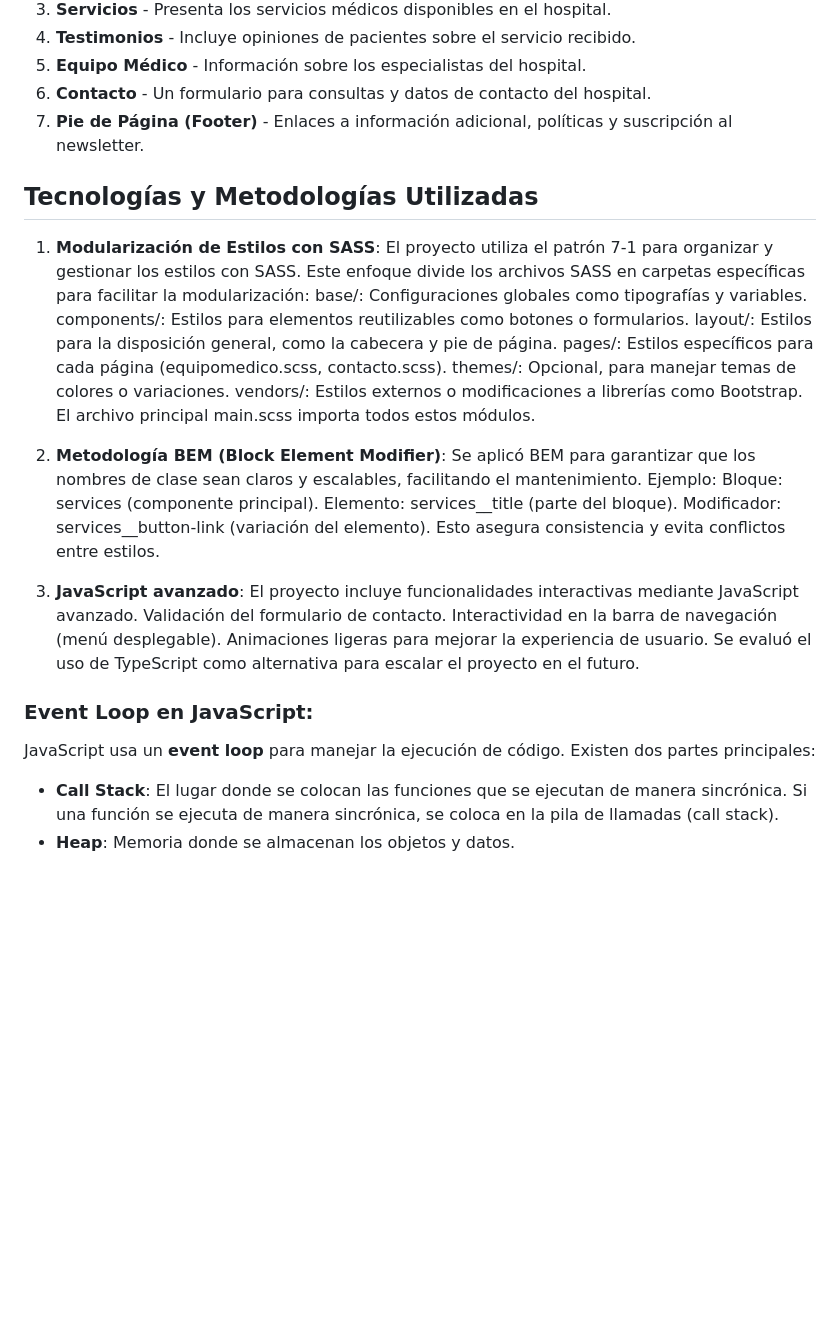
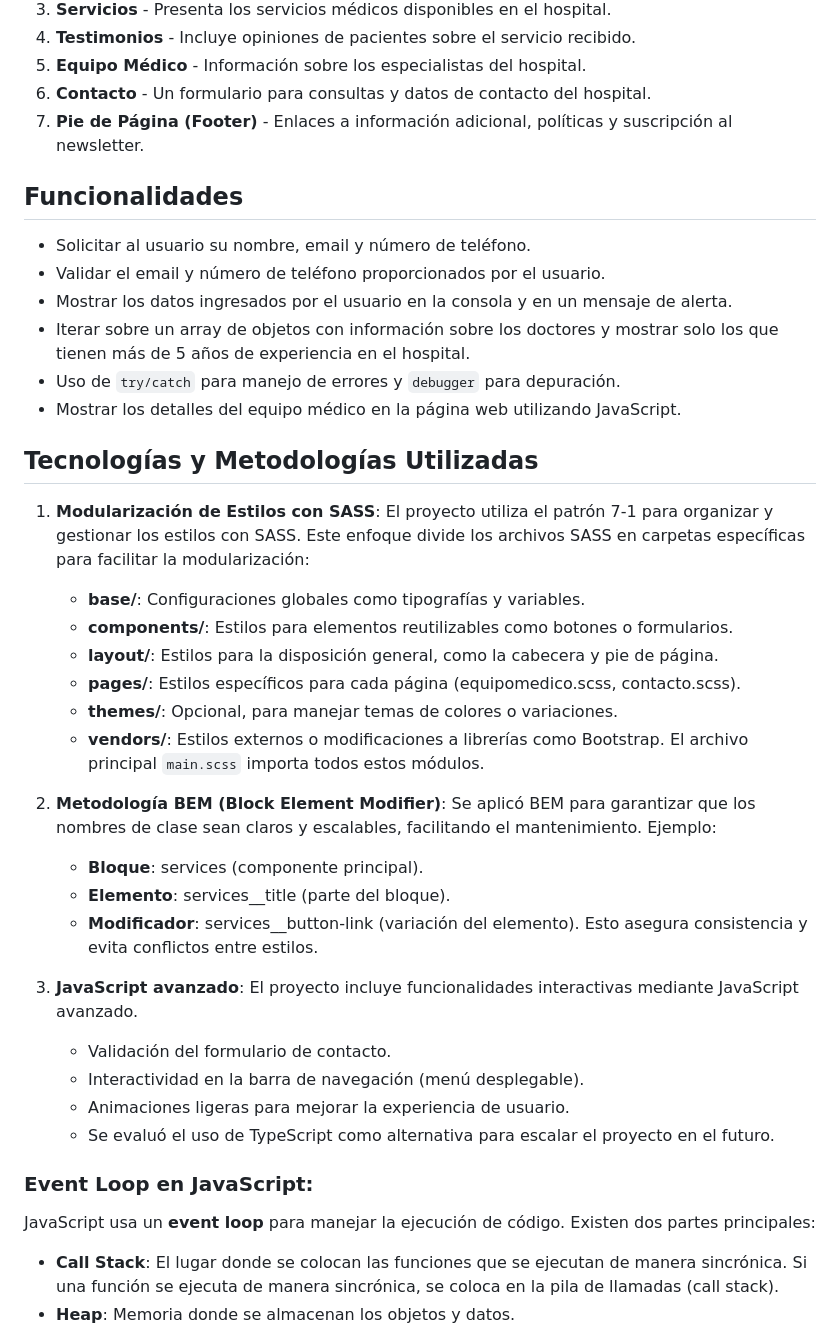
Before and after one commit to Frncscjrsd/Hospital-Chile-Fco-Jara, a Markdown page: README.md, the part around the change printed below. Drawn GitHub-style; blank space fills up the shorter version.

Commit message:
README actualizado

```diff
--- a/README.md
+++ b/README.md
@@ -14,32 +14,40 @@ Este archivo HTML proporciona una página web inicial con las siguientes seccion
 6. **Contacto** - Un formulario para consultas y datos de contacto del hospital.
 7. **Pie de Página (Footer)** - Enlaces a información adicional, políticas y suscripción al newsletter.
 
+## Funcionalidades
+
+- Solicitar al usuario su nombre, email y número de teléfono.
+- Validar el email y número de teléfono proporcionados por el usuario.
+- Mostrar los datos ingresados por el usuario en la consola y en un mensaje de alerta.
+- Iterar sobre un array de objetos con información sobre los doctores y mostrar solo los que tienen más de 5 años de experiencia en el hospital.
+- Uso de `try/catch` para manejo de errores y `debugger` para depuración.
+- Mostrar los detalles del equipo médico en la página web utilizando JavaScript.
+
 ## Tecnologías y Metodologías Utilizadas
 
 1. **Modularización de Estilos con SASS**: El proyecto utiliza el patrón 7-1 para organizar y gestionar los estilos con SASS. Este enfoque divide los archivos SASS en carpetas específicas para facilitar la modularización:
-base/: Configuraciones globales como tipografías y variables.
-components/: Estilos para elementos reutilizables como botones o formularios.
-layout/: Estilos para la disposición general, como la cabecera y pie de página.
-pages/: Estilos específicos para cada página (equipomedico.scss, contacto.scss).
-themes/: Opcional, para manejar temas de colores o variaciones.
-vendors/: Estilos externos o modificaciones a librerías como Bootstrap.
-El archivo principal main.scss importa todos estos módulos.
+    - **base/**: Configuraciones globales como tipografías y variables.
+    - **components/**: Estilos para elementos reutilizables como botones o formularios.
+    - **layout/**: Estilos para la disposición general, como la cabecera y pie de página.
+    - **pages/**: Estilos específicos para cada página (equipomedico.scss, contacto.scss).
+    - **themes/**: Opcional, para manejar temas de colores o variaciones.
+    - **vendors/**: Estilos externos o modificaciones a librerías como Bootstrap.
+    El archivo principal `main.scss` importa todos estos módulos.
 
 2. **Metodología BEM (Block Element Modifier)**: Se aplicó BEM para garantizar que los nombres de clase sean claros y escalables, facilitando el mantenimiento. Ejemplo:
-Bloque: services (componente principal).
-Elemento: services__title (parte del bloque).
-Modificador: services__button-link (variación del elemento).
-Esto asegura consistencia y evita conflictos entre estilos.
+    - **Bloque**: services (componente principal).
+    - **Elemento**: services__title (parte del bloque).
+    - **Modificador**: services__button-link (variación del elemento).
+    Esto asegura consistencia y evita conflictos entre estilos.
 
 3. **JavaScript avanzado**: El proyecto incluye funcionalidades interactivas mediante JavaScript avanzado.
-Validación del formulario de contacto.
-Interactividad en la barra de navegación (menú desplegable).
-Animaciones ligeras para mejorar la experiencia de usuario.
-Se evaluó el uso de TypeScript como alternativa para escalar el proyecto en el futuro.
+    - Validación del formulario de contacto.
+    - Interactividad en la barra de navegación (menú desplegable).
+    - Animaciones ligeras para mejorar la experiencia de usuario.
+    - Se evaluó el uso de TypeScript como alternativa para escalar el proyecto en el futuro.
 
 ### Event Loop en JavaScript:
 JavaScript usa un **event loop** para manejar la ejecución de código. Existen dos partes principales:
-
 - **Call Stack**: El lugar donde se colocan las funciones que se ejecutan de manera sincrónica. Si una función se ejecuta de manera sincrónica, se coloca en la pila de llamadas (call stack).
 - **Heap**: Memoria donde se almacenan los objetos y datos.
 - **Event Queue**: Cola donde se colocan las tareas asincrónicas (por ejemplo, eventos, promesas) que se ejecutan después de que la pila de llamadas esté vacía.
```
Also changed, not shown: other parts of README.md (+20 -15 lines).
